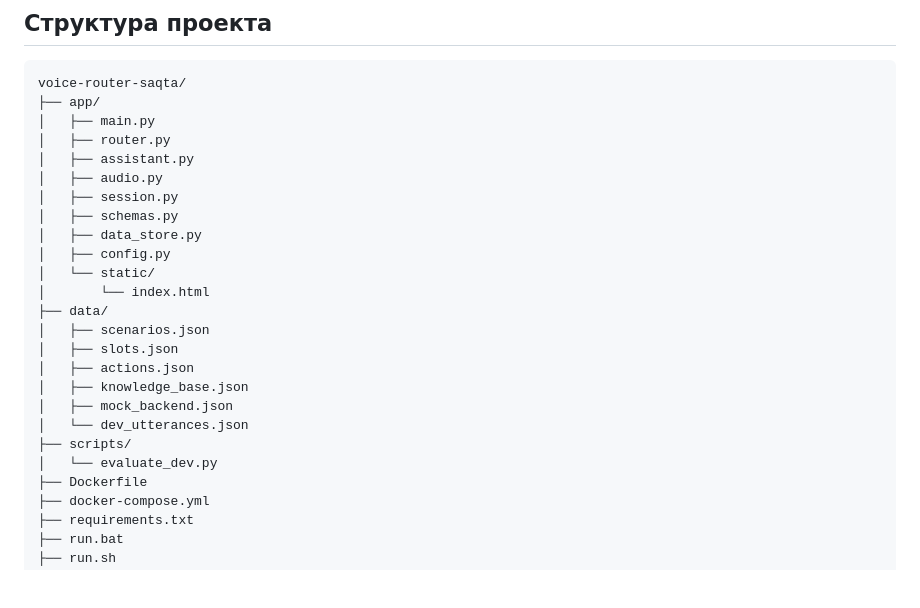
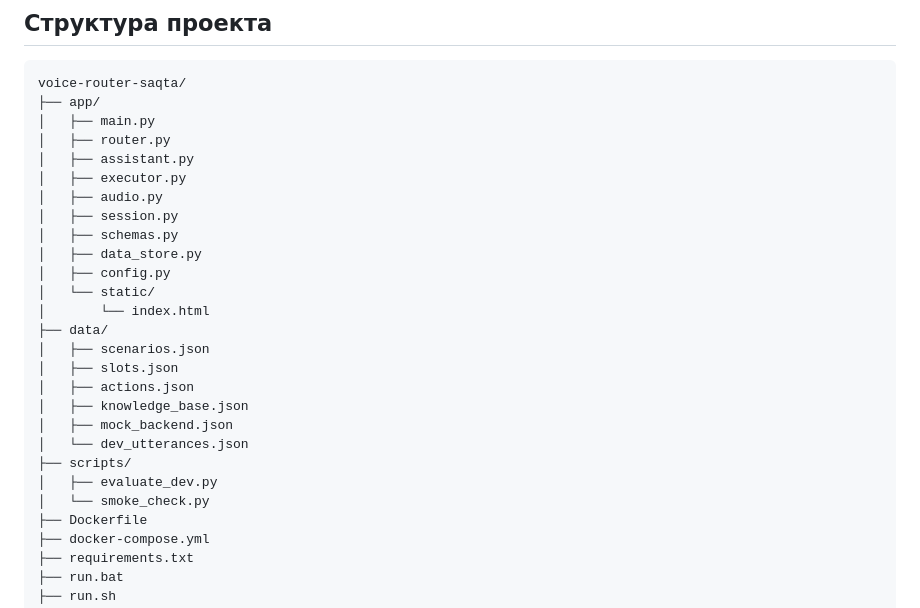
Before and after one commit to BAITC-Hacks/hack-4808fff1-cyberagents-ai, a Markdown page: README.md, the part around the change. Rendered like a GitHub page; blank space fills up the shorter version.

Commit message:
docs: include executor and smoke check in project structure

```diff
--- a/README.md
+++ b/README.md
@@ -297,6 +297,7 @@ voice-router-saqta/
 │   ├── main.py
 │   ├── router.py
 │   ├── assistant.py
+│   ├── executor.py
 │   ├── audio.py
 │   ├── session.py
 │   ├── schemas.py
@@ -312,7 +313,8 @@ voice-router-saqta/
 │   ├── mock_backend.json
 │   └── dev_utterances.json
 ├── scripts/
-│   └── evaluate_dev.py
+│   ├── evaluate_dev.py
+│   └── smoke_check.py
 ├── Dockerfile
 ├── docker-compose.yml
 ├── requirements.txt
```
